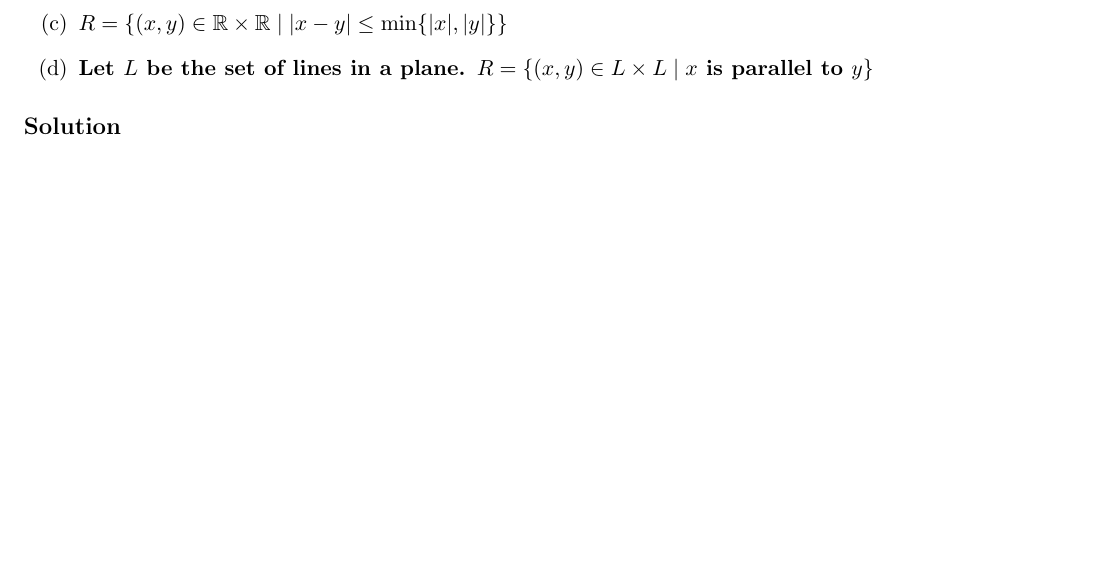
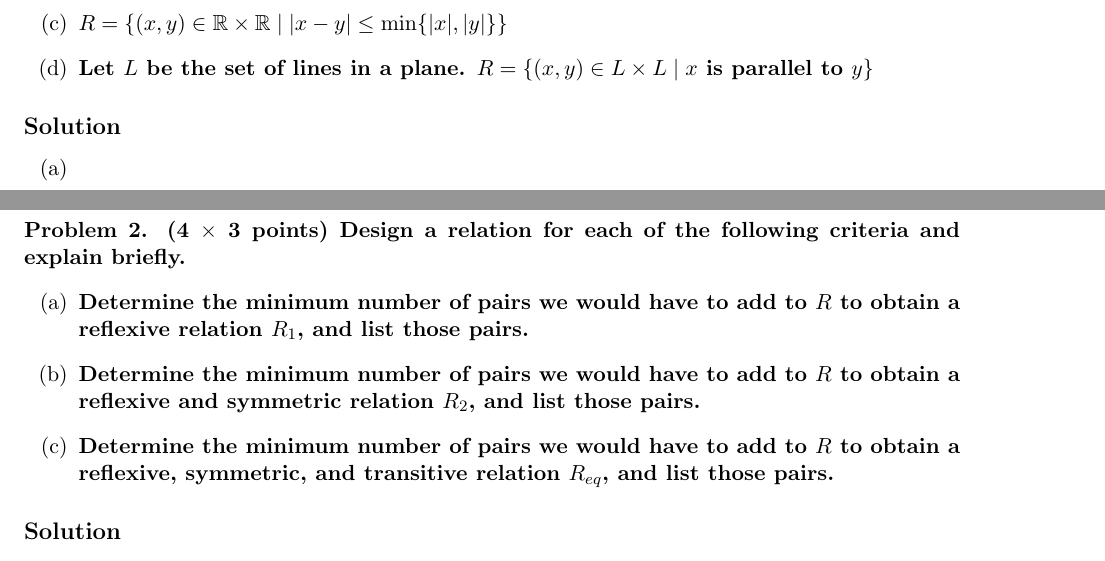
Before and after one commit to k4urman/purduework, a LaTeX problem sheet (SUMMER25/cs182-y/hw3.tex): part of page 2 of 2 before the commit and two parts of pages 2 and 3 of 3 after it, the two joined at a grey line, cut so that both start at the same text, the shorter picture padded with empty space. Compiled offline with pdfLaTeX.

Commit message:
q2 template

```diff
--- a/SUMMER25/cs182-y/hw3.tex
+++ b/SUMMER25/cs182-y/hw3.tex
@@ -55,4 +55,20 @@
         \item
     \end{enumerate}
 
+
+\clearpage
+\section*{Question 2}
+
+    \textbf{Problem 2. (4 $\times$ 3 points) Design a relation for each of the following criteria and explain briefly.}
+    \begin{enumerate}[label=(\alph*)]
+        \item \textbf{Determine the minimum number of pairs we would have to add to $R$ to obtain a reflexive relation $R_1$, and list those pairs.}
+        \item \textbf{Determine the minimum number of pairs we would have to add to $R$ to obtain a reflexive and symmetric relation $R_2$, and list those pairs.}
+        \item \textbf{Determine the minimum number of pairs we would have to add to $R$ to obtain a reflexive, symmetric, and transitive relation $R_{eq}$, and list those pairs.}
+    \end{enumerate}
+
+    \subsection*{Solution}
+    \begin{enumerate}[label=(\alph*)]
+        \item
+    \end{enumerate}
+
 \end{document}
```
